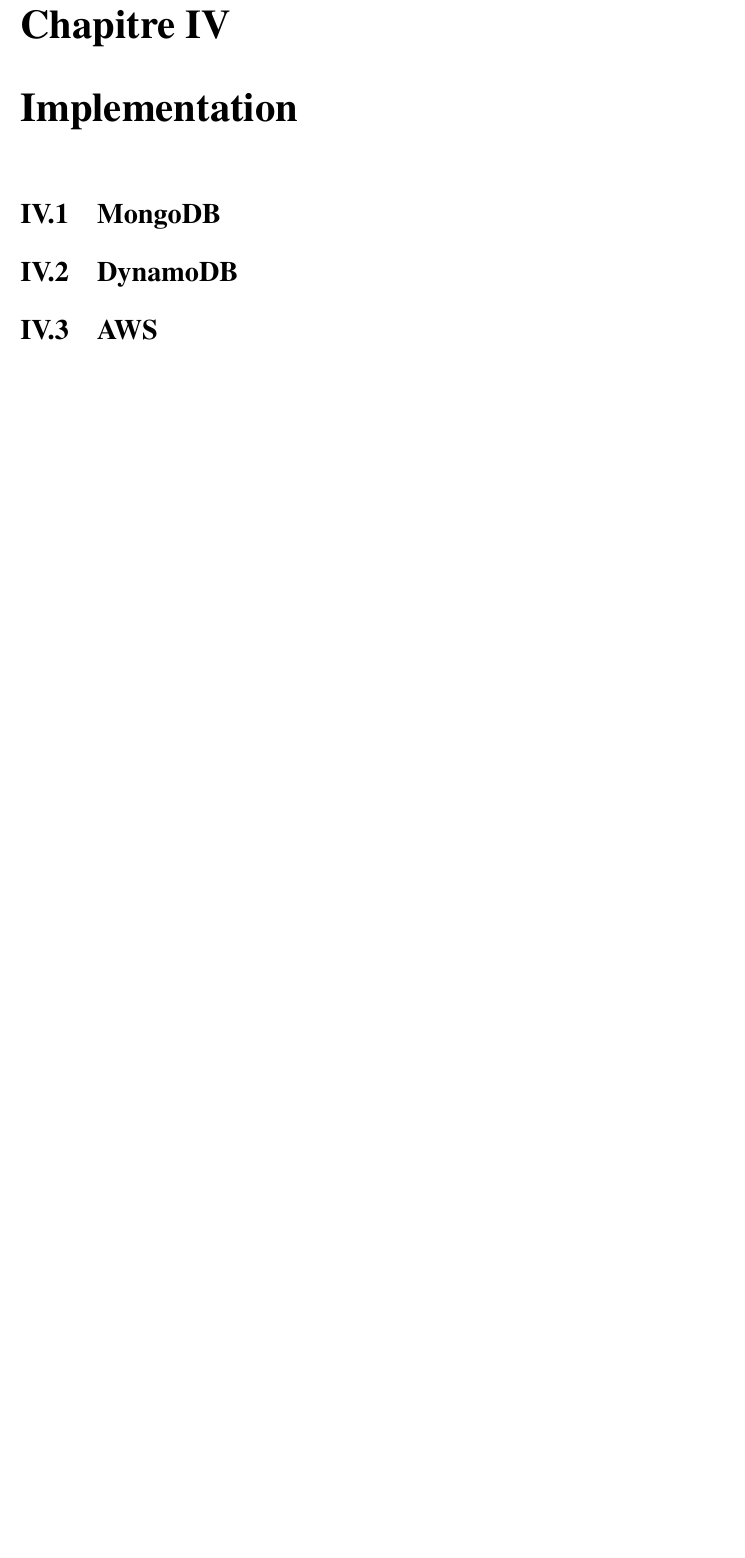
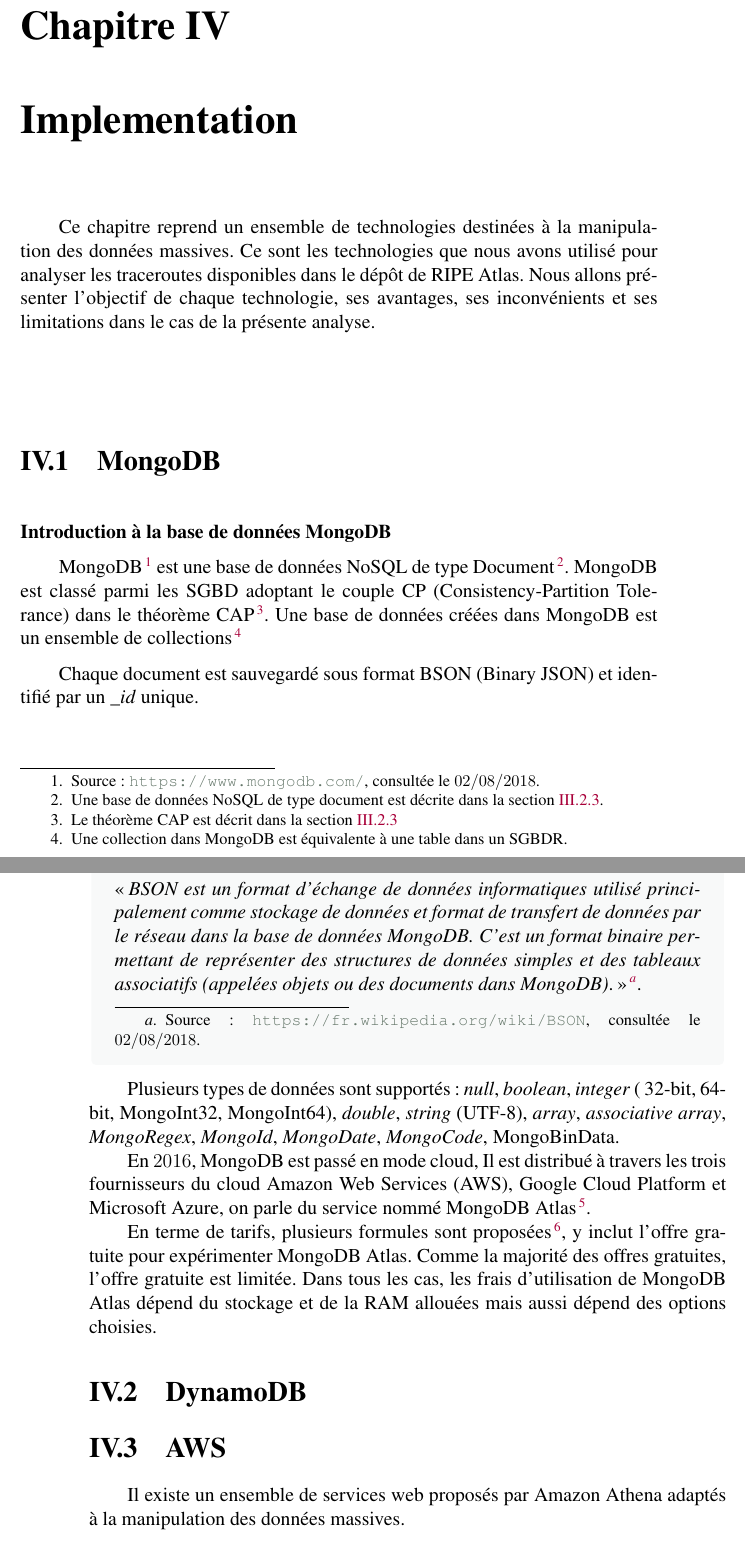
Before and after one commit to hayatbellafkih/RipeAtlasTraceroutesAnalysis, a LaTeX thesis (report/memoire.tex, which reads report/chapitre4.tex): part of page 59 of 67 before the commit and two parts of pages 59 and 60 of 69 after it, the two joined at a grey line, cut so that both start at the same text, the shorter picture padded with empty space. Compiled offline with pdfLaTeX.

Commit message:
Mise à jour du chapitre 4 (Implementation) : ajout du BD MongoDB

```diff
--- a/report/chapitre4.tex
+++ b/report/chapitre4.tex
@@ -1,10 +1,38 @@
 \chapter{Implementation}
 
+Ce chapitre reprend un ensemble de   technologies destinées  à la manipulation des données massives. Ce sont les technologies que nous avons utilisé pour analyser les traceroutes disponibles dans le dépôt de RIPE Atlas. Nous allons présenter l'objectif de chaque technologie, ses avantages, ses inconvénients et ses limitations dans le cas de la présente analyse.
+
+
 \section{MongoDB}
+
+\paragraph{Introduction à la base de données MongoDB} \label{subsubsection:mongodb}~
+
+MongoDB\footnote{Source : \url{https://www.mongodb.com/}, consultée le $02/08/2018$.} est une base de données  NoSQL de type Document\footnote{Une base de données NoSQL de type document est décrite dans la section \ref{sec:nosql-database}.}.  MongoDB est classé parmi les  SGBD adoptant le couple CP (Consistency-Partition Tolerance) dans le théorème  CAP\footnote{Le théorème  CAP est décrit dans la section \ref{par:cap-theorem}}. Une base de données créées dans MongoDB est un ensemble de collections\footnote{Une collection dans MongoDB est équivalente à une table dans un SGBDR.}
+
+
+
+
+ Chaque document est sauvegardé sous format BSON (Binary JSON) et identifié par un \textit{\_id} unique.
+
+\begin{tcolorbox}
+	\og\textit{BSON est un format d'échange de données informatiques utilisé principalement comme stockage de données et format de transfert de données par le réseau dans la base de données MongoDB. C'est un format binaire permettant de représenter des structures de données simples et des tableaux associatifs (appelées objets ou des documents dans MongoDB)}.\fg{}  \footnote{Source : \url{https://fr.wikipedia.org/wiki/BSON}, consultée le $ 02/08/2018 $.}.
+\end{tcolorbox}
+
+Plusieurs types de données sont supportés : \textit{null}, \textit{boolean}, \textit{integer} ( 32-bit, 64-bit, MongoInt32, MongoInt64), \textit{double}, \textit{string} (UTF-8), \textit{array}, \textit{associative array}, \textit{MongoRegex}, \textit{MongoId}, \textit{MongoDate}, \textit{MongoCode}, MongoBinData.
+
+En $ 2016 $, MongoDB est passé en mode cloud,  Il est distribué à travers les trois fournisseurs du cloud  Amazon Web Services (AWS), Google Cloud Platform et Microsoft Azure, on parle du service nommé  MongoDB Atlas \footnote{Source : \url{https://www.mongodb.com/cloud/atlas}, consultée le $ 02/08/2018 $.}.
+
+En terme de tarifs, plusieurs formules sont proposées \footnote{Source : \url{https://www.mongodb.com/cloud/atlas/pricing}, consultée le $ 02/08/2018 $.}, y inclut l'offre gratuite pour expérimenter MongoDB Atlas. Comme la majorité des offres gratuites, l'offre gratuite est limitée.  Dans tous les cas, les frais d'utilisation de MongoDB Atlas dépend du stockage et de la  RAM allouées mais aussi dépend des options choisies.
+
+
+
 
 \section{DynamoDB}
 
 \section{AWS}
+
+Il existe un ensemble de services web proposés par Amazon Athena adaptés à la manipulation des données massives.
+
 
 \section{Spark Apache avec Scala}
 
```
Also changed, not shown: report/chapitre3.tex (+2 -2 lines), 1 other file.
